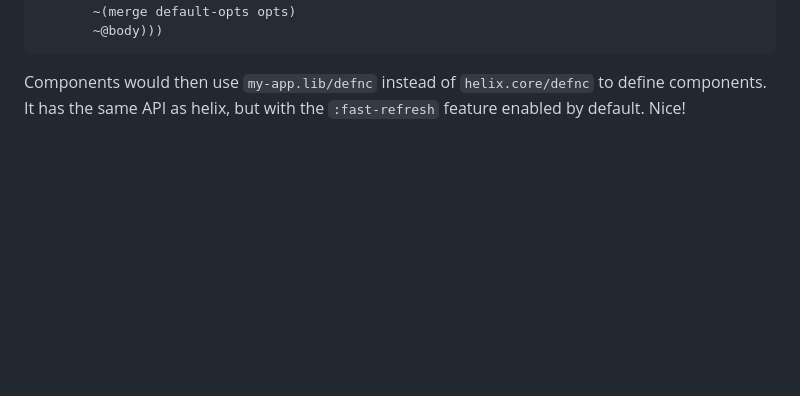
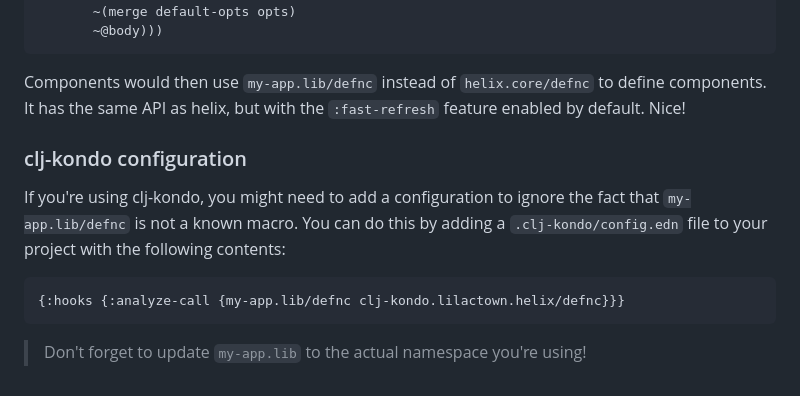
Before and after one commit to lilactown/helix, a Markdown page: docs/pro-tips.md, the part around the change. Drawn GitHub-style; blank space fills up the shorter version.

Commit message:
docs: add sample of clj-kondo configuration (#155)
Add description about `clj-kondo` configuration needed to analyze custom `defnc` as known `helix/defnc`

````diff
--- a/docs/pro-tips.md
+++ b/docs/pro-tips.md
@@ -129,3 +129,14 @@ use it.
 Components would then use `my-app.lib/defnc` instead of `helix.core/defnc` to
 define components. It has the same API as helix, but with the `:fast-refresh`
 feature enabled by default. Nice!
+
+### clj-kondo configuration
+
+If you're using clj-kondo, you might need to add a configuration to ignore the
+fact that `my-app.lib/defnc` is not a known macro. You can do this by adding a
+`.clj-kondo/config.edn` file to your project with the following contents:
+
+```clojure
+{:hooks {:analyze-call {my-app.lib/defnc clj-kondo.lilactown.helix/defnc}}}
+```
+> Don't forget to update `my-app.lib` to the actual namespace you're using!
````
